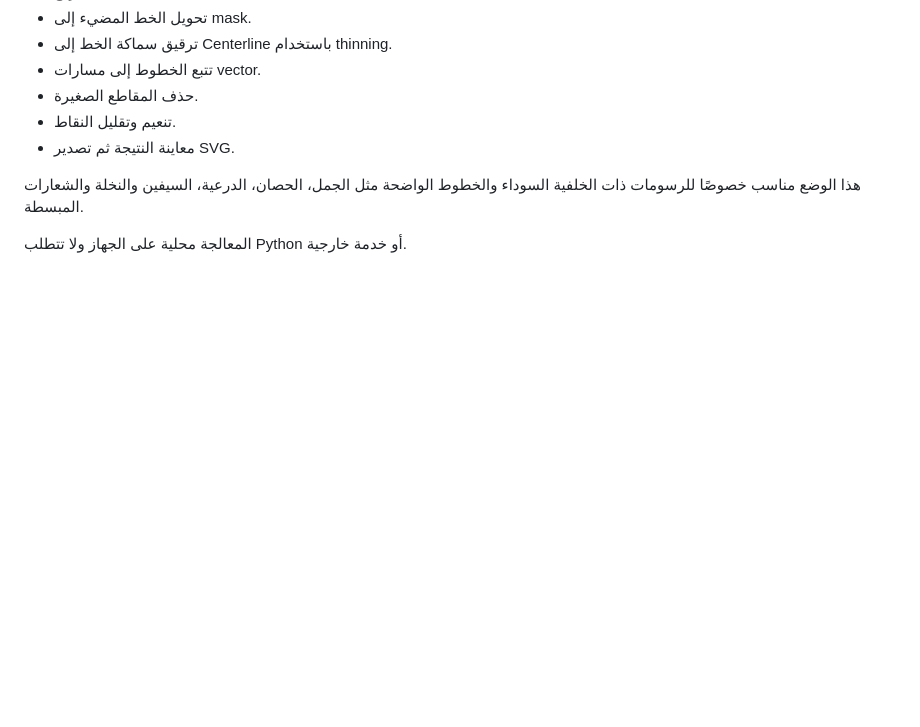
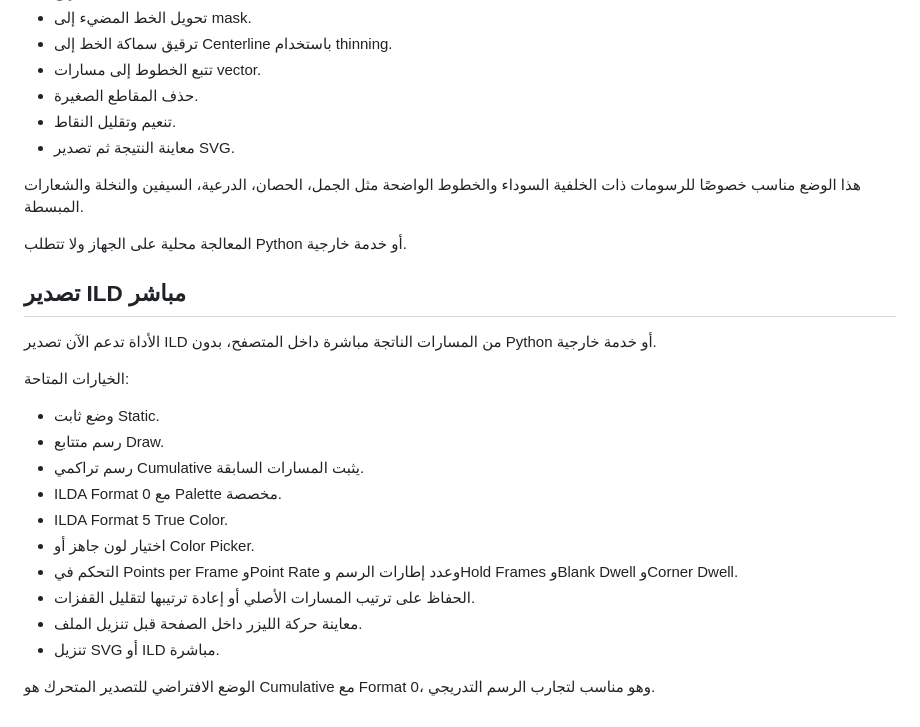
Before and after one commit to 3wasfnjd/AR-Aboden, a Markdown page: tools/laser-svg-maker/README.md, the part around the change. Rendered like a GitHub page; blank space fills up the shorter version.

Commit message:
Document direct ILDA export and preview

```diff
--- a/tools/laser-svg-maker/README.md
+++ b/tools/laser-svg-maker/README.md
@@ -68,3 +68,22 @@ SandSkrit remains the design reference and attribution source; the browser runti
 هذا الوضع مناسب خصوصًا للرسومات ذات الخلفية السوداء والخطوط الواضحة مثل الجمل، الحصان، الدرعية، السيفين والنخلة والشعارات المبسطة.
 
 المعالجة محلية على الجهاز ولا تتطلب Python أو خدمة خارجية.
+
+
+## تصدير ILD مباشر
+
+الأداة تدعم الآن تصدير ILD من المسارات الناتجة مباشرة داخل المتصفح، بدون Python أو خدمة خارجية.
+
+الخيارات المتاحة:
+- وضع ثابت Static.
+- رسم متتابع Draw.
+- رسم تراكمي Cumulative يثبت المسارات السابقة.
+- ILDA Format 0 مع Palette مخصصة.
+- ILDA Format 5 True Color.
+- اختيار لون جاهز أو Color Picker.
+- التحكم في Points per Frame وPoint Rate وعدد إطارات الرسم وHold Frames وBlank Dwell وCorner Dwell.
+- الحفاظ على ترتيب المسارات الأصلي أو إعادة ترتيبها لتقليل القفزات.
+- معاينة حركة الليزر داخل الصفحة قبل تنزيل الملف.
+- تنزيل SVG أو ILD مباشرة.
+
+الوضع الافتراضي للتصدير المتحرك هو Cumulative مع Format 0، وهو مناسب لتجارب الرسم التدريجي.
```
